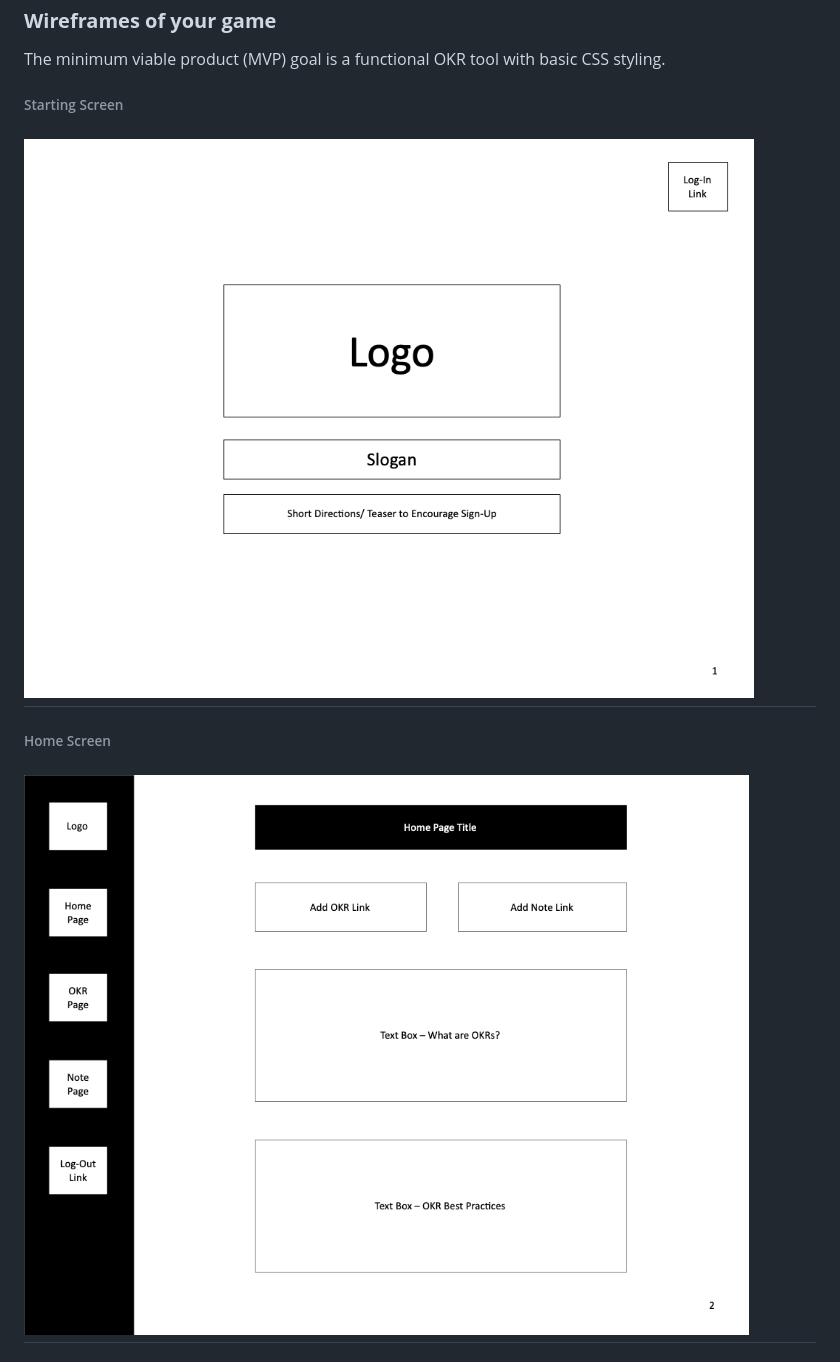
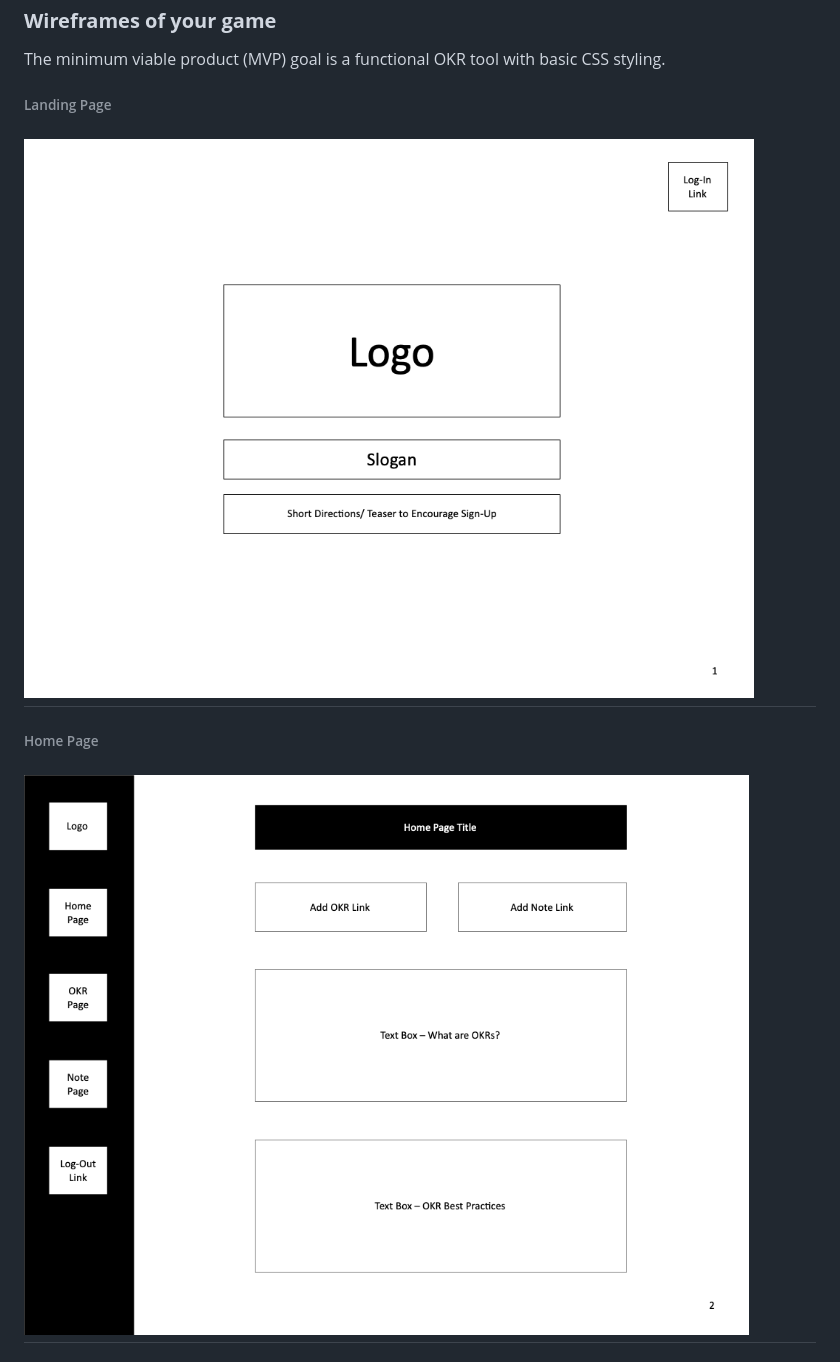
Before and after one commit to lvlivingston/goalkr, a Markdown page: README.md, the part around one of its changes. Drawn GitHub-style.

```diff
--- a/README.md
+++ b/README.md
@@ -52,9 +52,9 @@ It's an Express web application framework for Node.js employed with HTML, CSS, &
 ### **Wireframes of your game**
 The minimum viable product (MVP) goal is a functional OKR tool with basic CSS styling.
 
-###### Starting Screen
-![Landing Screen](./images/LandingPageWireframe.png)
+###### Landing Page
+![Landing Page](./images/LandingPageWireframe.png)
 ---
-###### Home Screen
-![Home Screen](./images/HomePageWireframe.png)
+###### Home Page
+![Home Page](./images/HomePageWireframe.png)
 ---
```
Also changed, not shown: other parts of README.md (+14 -14 lines).
